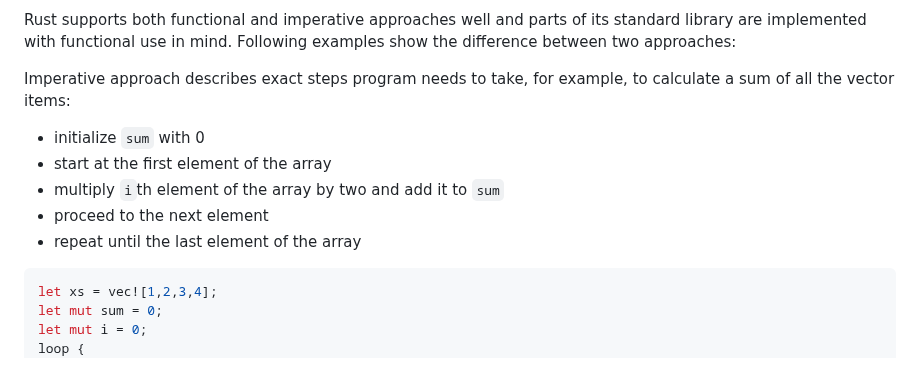
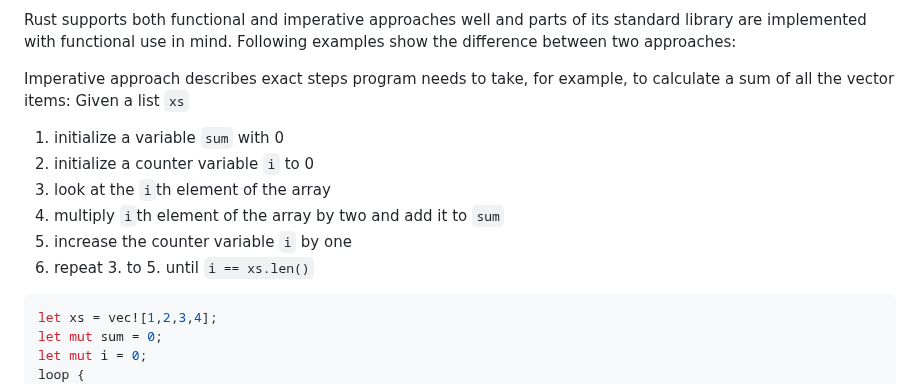
Before and after one commit to RustMagazine/rustmagazine, a Markdown page: content/issue-2/applicative-parsing.md, the part around the change. GitHub-like rendering.

Commit message:
Update content/issue-2/applicative-parsing.md
Co-authored-by: Yannik Sander <accounts@ysndr.de>

````diff
--- a/content/issue-2/applicative-parsing.md
+++ b/content/issue-2/applicative-parsing.md
@@ -19,11 +19,14 @@ approaches:
 
 Imperative approach describes exact steps program needs to take, for example, to calculate a
 sum of all the vector items:
-- initialize `sum` with 0
-- start at the first element of the array
-- multiply `i`th element of the array by two and add it to `sum`
-- proceed to the next element
-- repeat until the last element of the array
+Given a list `xs`
+
+1. initialize a variable `sum` with 0
+2. initialize a counter variable `i` to 0
+3. look at the `i`th element of the array
+4. multiply `i`th element of the array by two and add it to `sum`
+5. increase the counter variable `i` by one
+6. repeat 3. to 5. until `i == xs.len()`
 
 ```rust
 let xs = vec![1,2,3,4];
````
